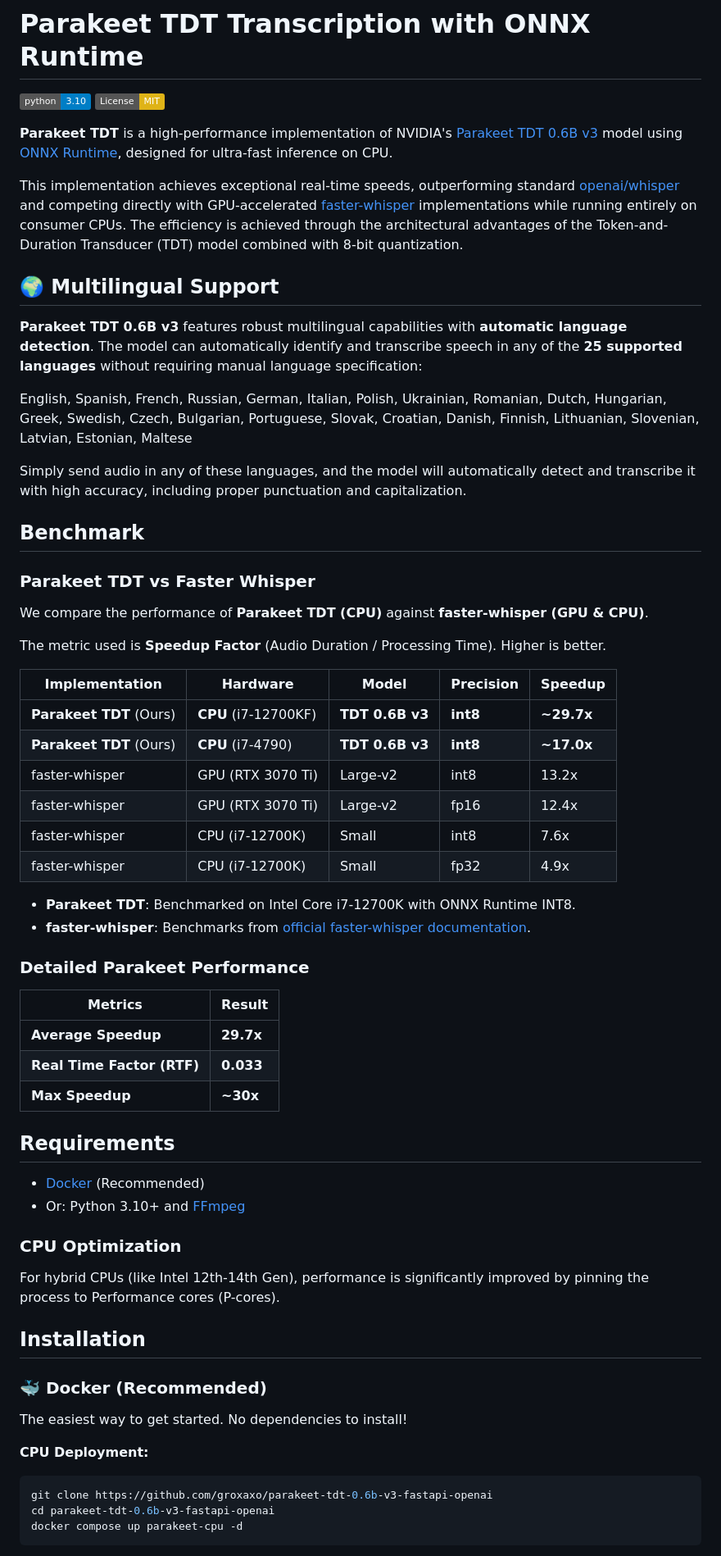
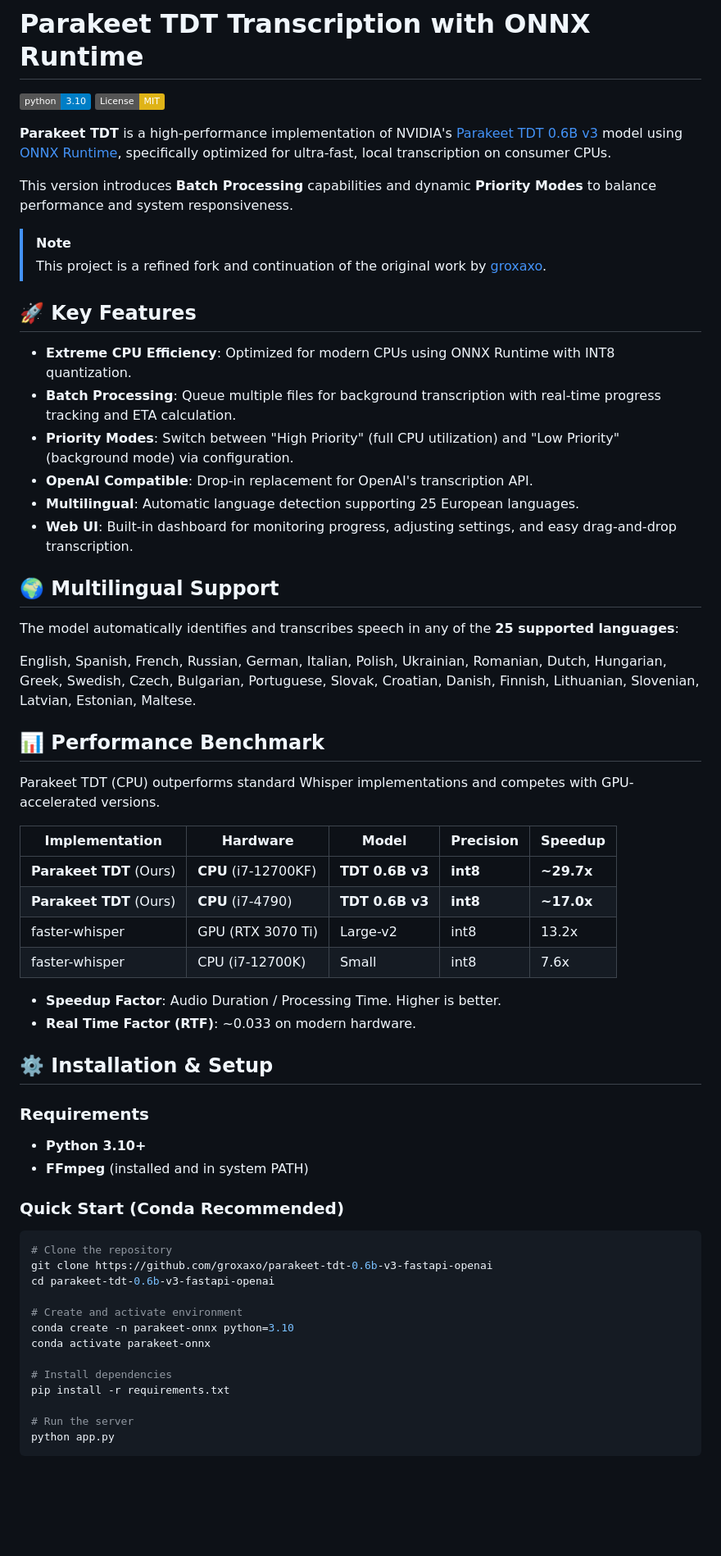
Before and after one commit to oooskarrr/parakeet-fastapi, a Markdown page: README.md, the part around one of its changes. Shown at 82% size. Rendered like a GitHub page; badges without logos; blank space fills up the shorter version.

````diff
--- a/README.md
+++ b/README.md
@@ -3,64 +3,63 @@
 [![Python 3.10](https://img.shields.io/badge/python-3.10-blue.svg)](https://www.python.org/downloads/release/python-3100/)
 [![License: MIT](https://img.shields.io/badge/License-MIT-yellow.svg)](https://opensource.org/licenses/MIT)
 
-**Parakeet TDT** is a high-performance implementation of NVIDIA's [Parakeet TDT 0.6B v3](https://huggingface.co/nvidia/parakeet-tdt-0.6b-v3) model using [ONNX Runtime](https://onnxruntime.ai/), designed for ultra-fast inference on CPU.
+**Parakeet TDT** is a high-performance implementation of NVIDIA's [Parakeet TDT 0.6B v3](https://huggingface.co/nvidia/parakeet-tdt-0.6b-v3) model using [ONNX Runtime](https://onnxruntime.ai/), specifically optimized for ultra-fast, local transcription on consumer CPUs.
 
-This implementation achieves exceptional real-time speeds, outperforming standard [openai/whisper](https://github.com/openai/whisper) and competing directly with GPU-accelerated [faster-whisper](https://github.com/SYSTRAN/faster-whisper) implementations while running entirely on consumer CPUs. The efficiency is achieved through the architectural advantages of the Token-and-Duration Transducer (TDT) model combined with 8-bit quantization.
+This version introduces **Batch Processing** capabilities and dynamic **Priority Modes** to balance performance and system responsiveness.
+
+> [!NOTE]
+> This project is a refined fork and continuation of the original work by [groxaxo](https://github.com/groxaxo/parakeet-tdt-0.6b-v3-fastapi-openai).
+
+## 🚀 Key Features
+
+- **Extreme CPU Efficiency**: Optimized for modern CPUs using ONNX Runtime with INT8 quantization.
+- **Batch Processing**: Queue multiple files for background transcription with real-time progress tracking and ETA calculation.
+- **Priority Modes**: Switch between "High Priority" (full CPU utilization) and "Low Priority" (background mode) via configuration.
+- **OpenAI Compatible**: Drop-in replacement for OpenAI's transcription API.
+- **Multilingual**: Automatic language detection supporting 25 European languages.
+- **Web UI**: Built-in dashboard for monitoring progress, adjusting settings, and easy drag-and-drop transcription.
 
 ## 🌍 Multilingual Support
 
-**Parakeet TDT 0.6B v3** features robust multilingual capabilities with **automatic language detection**. The model can automatically identify and transcribe speech in any of the **25 supported languages** without requiring manual language specification:
+The model automatically identifies and transcribes speech in any of the **25 supported languages**:
 
-English, Spanish, French, Russian, German, Italian, Polish, Ukrainian, Romanian, Dutch, Hungarian, Greek, Swedish, Czech, Bulgarian, Portuguese, Slovak, Croatian, Danish, Finnish, Lithuanian, Slovenian, Latvian, Estonian, Maltese
+English, Spanish, French, Russian, German, Italian, Polish, Ukrainian, Romanian, Dutch, Hungarian, Greek, Swedish, Czech, Bulgarian, Portuguese, Slovak, Croatian, Danish, Finnish, Lithuanian, Slovenian, Latvian, Estonian, Maltese.
 
-Simply send audio in any of these languages, and the model will automatically detect and transcribe it with high accuracy, including proper punctuation and capitalization.
+## 📊 Performance Benchmark
 
-## Benchmark
-
-### Parakeet TDT vs Faster Whisper
-
-We compare the performance of **Parakeet TDT (CPU)** against **faster-whisper (GPU & CPU)**.
-
-The metric used is **Speedup Factor** (Audio Duration / Processing Time). Higher is better.
+Parakeet TDT (CPU) outperforms standard Whisper implementations and competes with GPU-accelerated versions.
 
 | Implementation | Hardware | Model | Precision | Speedup |
 | --- | --- | --- | --- | --- |
 | **Parakeet TDT** (Ours) | **CPU** (i7-12700KF) | **TDT 0.6B v3** | **int8** | **~29.7x** |
 | **Parakeet TDT** (Ours) | **CPU** (i7-4790) | **TDT 0.6B v3** | **int8** | **~17.0x** |
 | faster-whisper | GPU (RTX 3070 Ti) | Large-v2 | int8 | 13.2x |
-| faster-whisper | GPU (RTX 3070 Ti) | Large-v2 | fp16 | 12.4x |
 | faster-whisper | CPU (i7-12700K) | Small | int8 | 7.6x |
-| faster-whisper | CPU (i7-12700K) | Small | fp32 | 4.9x |
 
-*   **Parakeet TDT**: Benchmarked on Intel Core i7-12700K with ONNX Runtime INT8.
-*   **faster-whisper**: Benchmarks from [official faster-whisper documentation](https://github.com/SYSTRAN/faster-whisper).
+*   **Speedup Factor**: Audio Duration / Processing Time. Higher is better.
+*   **Real Time Factor (RTF)**: ~0.033 on modern hardware.
 
-### Detailed Parakeet Performance
+## ⚙️ Installation & Setup
 
-| Metrics | Result |
-| --- | --- |
-| **Average Speedup** | **29.7x** |
-| **Real Time Factor (RTF)** | **0.033** |
-| **Max Speedup** | **~30x** |
+### Requirements
+- **Python 3.10+**
+- **FFmpeg** (installed and in system PATH)
 
-## Requirements
+### Quick Start (Conda Recommended)
 
-*   [Docker](https://docs.docker.com/get-docker/) (Recommended)
-*   Or: Python 3.10+ and [FFmpeg](https://ffmpeg.org/)
-
-### CPU Optimization
-For hybrid CPUs (like Intel 12th-14th Gen), performance is significantly improved by pinning the process to Performance cores (P-cores).
-
-## Installation
-
-### 🐳 Docker (Recommended)
-
-The easiest way to get started. No dependencies to install!
-
-**CPU Deployment:**
 ```bash
+# Clone the repository
 git clone https://github.com/groxaxo/parakeet-tdt-0.6b-v3-fastapi-openai
 cd parakeet-tdt-0.6b-v3-fastapi-openai
-docker compose up parakeet-cpu -d
+
+# Create and activate environment
+conda create -n parakeet-onnx python=3.10
+conda activate parakeet-onnx
+
+# Install dependencies
+pip install -r requirements.txt
+
+# Run the server
+python app.py
 ```
 
````
Also changed, not shown: other parts of README.md (+32 -72 lines).
